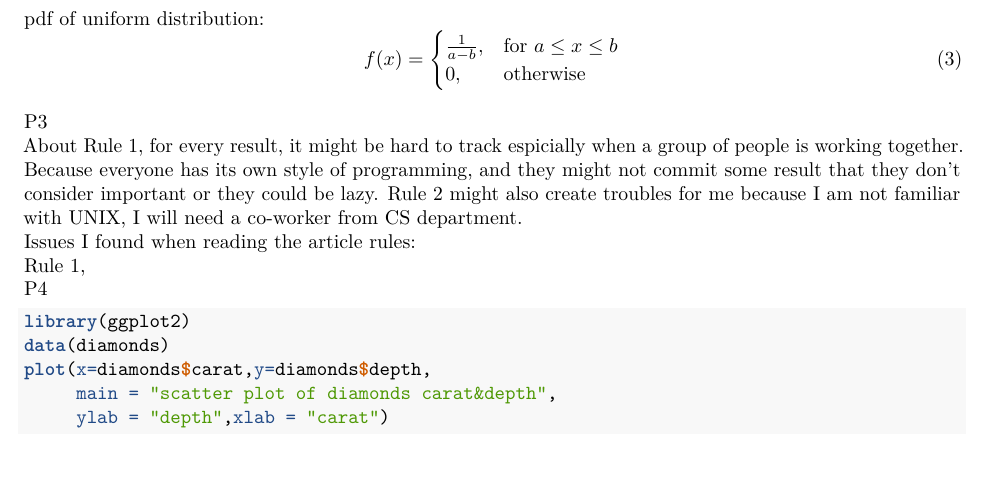
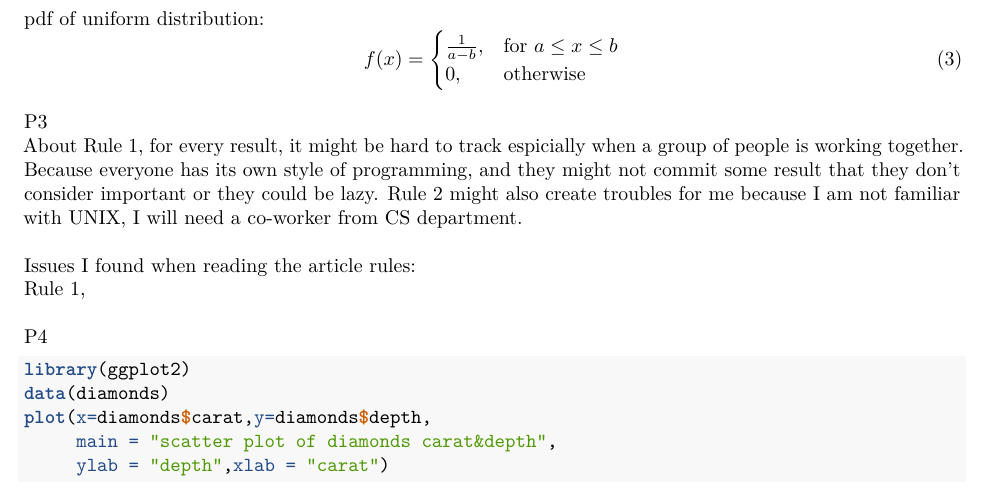
Before and after one commit to Vitafusion/STAT_5014, an R Markdown document (HW1_zhengzhi.Rmd): part of page 1 of 3, cut so that both start at the same text, the shorter picture padded with empty space. Rendered offline with R 4.5, knitr and Pandoc, then LaTeX, with nearby package versions.

Commit message:
figure some paragraph issues

````diff
--- a/HW1_zhengzhi.Rmd
+++ b/HW1_zhengzhi.Rmd
@@ -30,11 +30,11 @@ Three density funtions:
 \]
 \
 P3\
-About Rule 1, for every result, it might be hard to track espicially when a group of people is working together. Because everyone has its own style of programming, and they might not commit some result that they don't consider important or they could be lazy. Rule 2 might also create troubles for me because I am not familiar with UNIX, I will need a co-worker from CS department.
+About Rule 1, for every result, it might be hard to track espicially when a group of people is working together. Because everyone has its own style of programming, and they might not commit some result that they don't consider important or they could be lazy. Rule 2 might also create troubles for me because I am not familiar with UNIX, I will need a co-worker from CS department.\
 \
-Issues I found when reading the article rules:
+Issues I found when reading the article rules: \
+Rule 1,
 \
-Rule 1,
 \
 P4
 ```{r}
````
Also changed, not shown: 2 other files.
